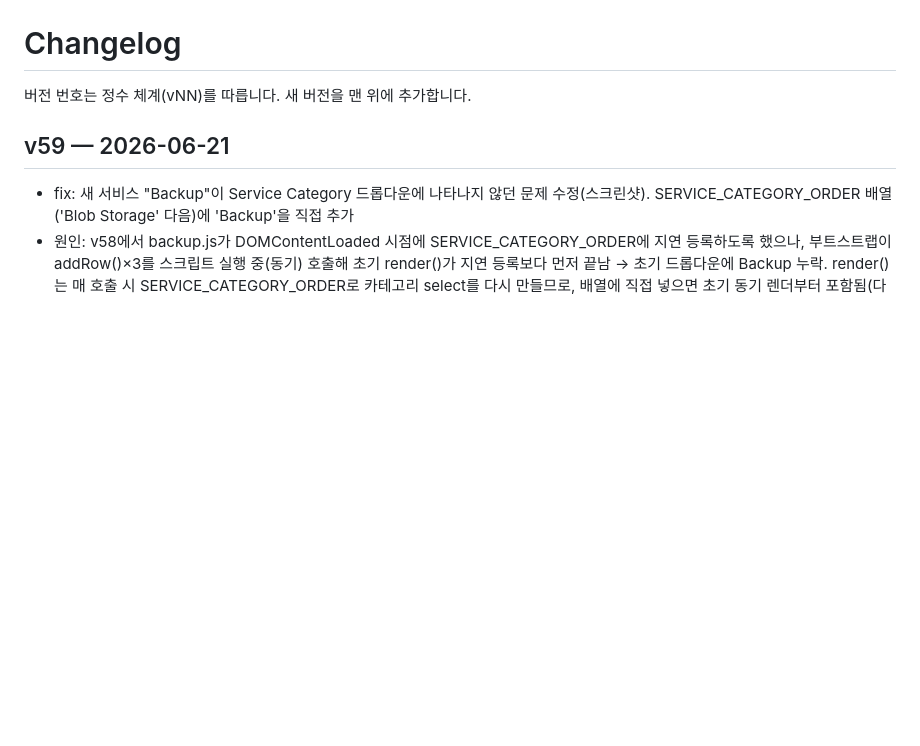
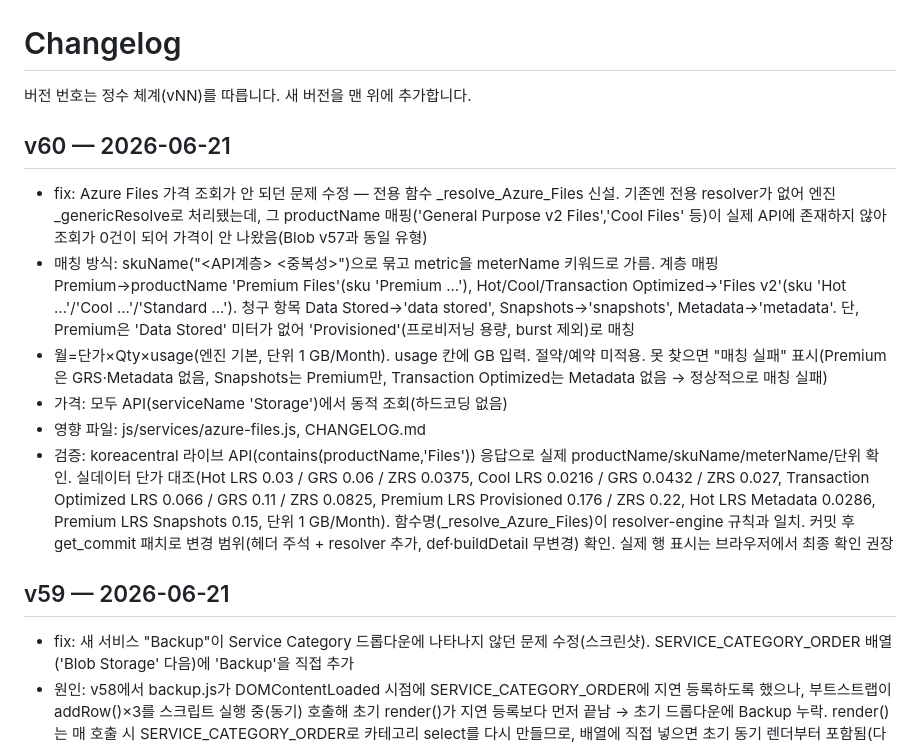
Before and after one commit to WWhaleFe/azure-cost-estimator, a Markdown page: CHANGELOG.md, the part around the change. GitHub-like rendering; blank space fills up the shorter version.

Commit message:
v60 docs: CHANGELOG에 v60(Azure Files 가격 조회 수정) 추가

```diff
--- a/CHANGELOG.md
+++ b/CHANGELOG.md
@@ -1,6 +1,14 @@
 # Changelog
 
 버전 번호는 정수 체계(vNN)를 따릅니다. 새 버전을 맨 위에 추가합니다.
+
+## v60 — 2026-06-21
+- fix: Azure Files 가격 조회가 안 되던 문제 수정 — 전용 함수 _resolve_Azure_Files 신설. 기존엔 전용 resolver가 없어 엔진 _genericResolve로 처리됐는데, 그 productName 매핑('General Purpose v2 Files','Cool Files' 등)이 실제 API에 존재하지 않아 조회가 0건이 되어 가격이 안 나왔음(Blob v57과 동일 유형)
+- 매칭 방식: skuName("<API계층> <중복성>")으로 묶고 metric을 meterName 키워드로 가름. 계층 매핑 Premium→productName 'Premium Files'(sku 'Premium ...'), Hot/Cool/Transaction Optimized→'Files v2'(sku 'Hot ...'/'Cool ...'/'Standard ...'). 청구 항목 Data Stored→'data stored', Snapshots→'snapshots', Metadata→'metadata'. 단, Premium은 'Data Stored' 미터가 없어 'Provisioned'(프로비저닝 용량, burst 제외)로 매칭
+- 월=단가×Qty×usage(엔진 기본, 단위 1 GB/Month). usage 칸에 GB 입력. 절약/예약 미적용. 못 찾으면 "매칭 실패" 표시(Premium은 GRS·Metadata 없음, Snapshots는 Premium만, Transaction Optimized는 Metadata 없음 → 정상적으로 매칭 실패)
+- 가격: 모두 API(serviceName 'Storage')에서 동적 조회(하드코딩 없음)
+- 영향 파일: js/services/azure-files.js, CHANGELOG.md
+- 검증: koreacentral 라이브 API(contains(productName,'Files')) 응답으로 실제 productName/skuName/meterName/단위 확인. 실데이터 단가 대조(Hot LRS 0.03 / GRS 0.06 / ZRS 0.0375, Cool LRS 0.0216 / GRS 0.0432 / ZRS 0.027, Transaction Optimized LRS 0.066 / GRS 0.11 / ZRS 0.0825, Premium LRS Provisioned 0.176 / ZRS 0.22, Hot LRS Metadata 0.0286, Premium LRS Snapshots 0.15, 단위 1 GB/Month). 함수명(_resolve_Azure_Files)이 resolver-engine 규칙과 일치. 커밋 후 get_commit 패치로 변경 범위(헤더 주석 + resolver 추가, def·buildDetail 무변경) 확인. 실제 행 표시는 브라우저에서 최종 확인 권장
 
 ## v59 — 2026-06-21
 - fix: 새 서비스 "Backup"이 Service Category 드롭다운에 나타나지 않던 문제 수정(스크린샷). SERVICE_CATEGORY_ORDER 배열('Blob Storage' 다음)에 'Backup'을 직접 추가
```
